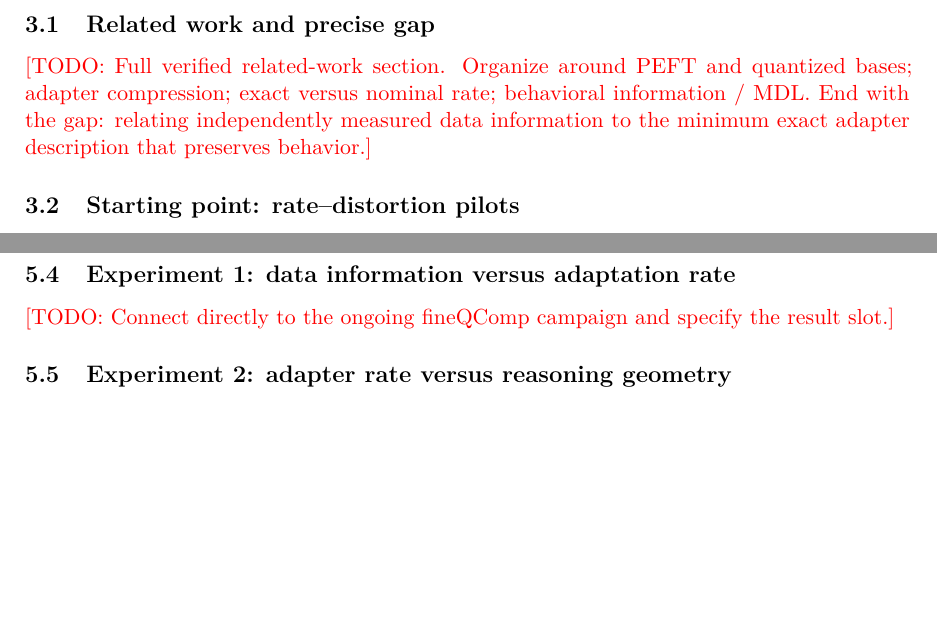
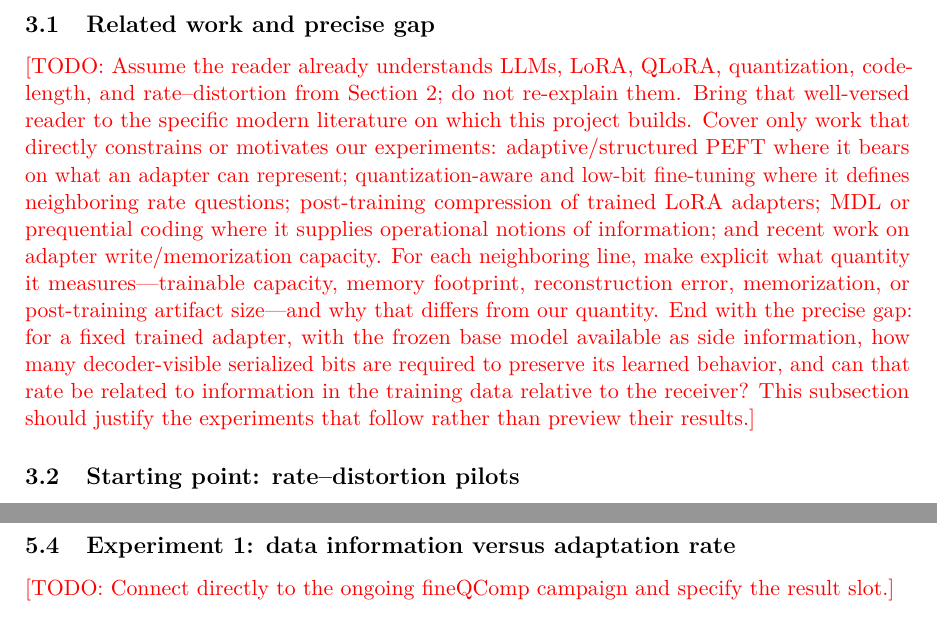
Before and after one commit to joey-david/masters-thesis, a LaTeX paper (main.tex, which reads tex/03_finetuning_compression.tex): two parts of pages 5 and 8 of 9, joined at a grey line, cut so that both start at the same text, the shorter picture padded with empty space. Compiled offline with pdfLaTeX.

Commit message:
Separate FineQComp related work from general background

```diff
--- a/tex/03_finetuning_compression.tex
+++ b/tex/03_finetuning_compression.tex
@@ -2,7 +2,7 @@
 \label{sec:fineqcomp}
 
 \subsection{Related work and precise gap}
-\TODO{Full verified related-work section. Organize around PEFT and quantized bases; adapter compression; exact versus nominal rate; behavioral information / MDL. End with the gap: relating independently measured data information to the minimum exact adapter description that preserves behavior.}
+\TODO{Assume the reader already understands LLMs, LoRA, QLoRA, quantization, codelength, and rate--distortion from Section~\ref{sec:background}; do not re-explain them. Bring that well-versed reader to the specific modern literature on which this project builds. Cover only work that directly constrains or motivates our experiments: adaptive/structured PEFT where it bears on what an adapter can represent; quantization-aware and low-bit fine-tuning where it defines neighboring rate questions; post-training compression of trained LoRA adapters; MDL or prequential coding where it supplies operational notions of information; and recent work on adapter write/memorization capacity. For each neighboring line, make explicit what quantity it measures---trainable capacity, memory footprint, reconstruction error, memorization, or post-training artifact size---and why that differs from our quantity. End with the precise gap: for a fixed trained adapter, with the frozen base model available as side information, how many decoder-visible serialized bits are required to preserve its learned behavior, and can that rate be related to information in the training data relative to the receiver? This subsection should justify the experiments that follow rather than preview their results.}
 
 \subsection{Starting point: rate--distortion pilots}
 \TODO{Reconstruct the May \texttt{itft\_pilot} phase: rank sweeps, dataset-compressibility controls, 0.5B/1.5B confirmation, A/B asymmetry, and why ARC was rejected as the primary distortion measure.}
```
